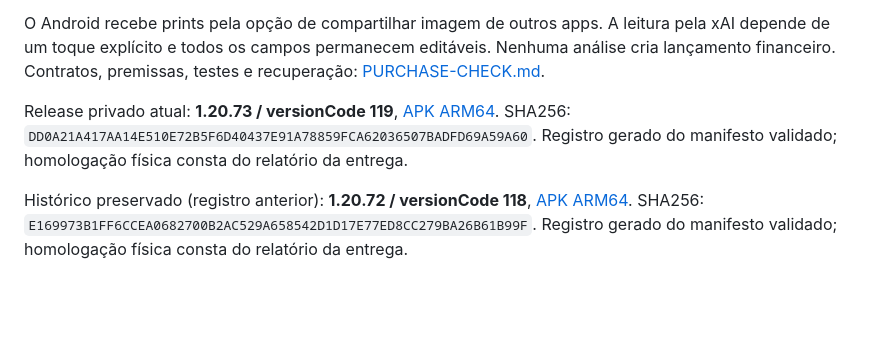
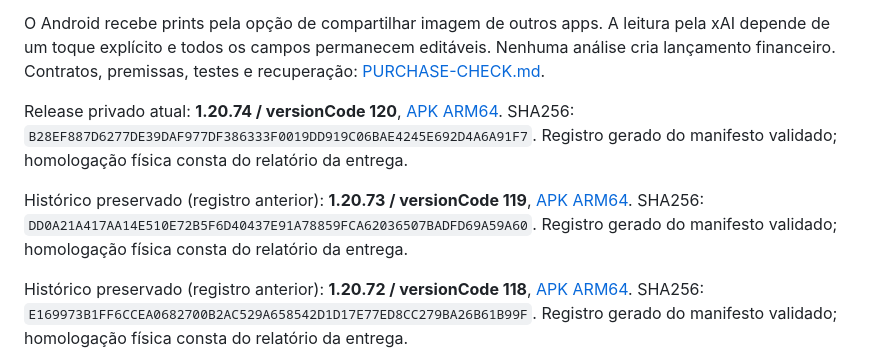
Before and after one commit to danielcdes-create/financial-twin, a Markdown page: README.md, the part around the change. GitHub-like rendering; blank space fills up the shorter version.

Commit message:
Registrar o ponteiro da release 1.20.74.

```diff
--- a/README.md
+++ b/README.md
@@ -87,7 +87,9 @@ No navegador, a sessão autenticada dura 12 horas e o token fica só na memória
 
 O Android recebe prints pela opção de compartilhar imagem de outros apps. A leitura pela xAI depende de um toque explícito e todos os campos permanecem editáveis. Nenhuma análise cria lançamento financeiro. Contratos, premissas, testes e recuperação: [PURCHASE-CHECK.md](docs/PURCHASE-CHECK.md).
 
-Release privado atual: **1.20.73 / versionCode 119**, [APK ARM64](mobile/artifacts/financial-twin-1.20.73.apk). SHA256: `DD0A21A417AA14E510E72B5F6D40437E91A78859FCA62036507BADFD69A59A60`. Registro gerado do manifesto validado; homologação física consta do relatório da entrega.
+Release privado atual: **1.20.74 / versionCode 120**, [APK ARM64](mobile/artifacts/financial-twin-1.20.74.apk). SHA256: `B28EF887D6277DE39DAF977DF386333F0019DD919C06BAE4245E692D4A6A91F7`. Registro gerado do manifesto validado; homologação física consta do relatório da entrega.
+
+Histórico preservado (registro anterior): **1.20.73 / versionCode 119**, [APK ARM64](mobile/artifacts/financial-twin-1.20.73.apk). SHA256: `DD0A21A417AA14E510E72B5F6D40437E91A78859FCA62036507BADFD69A59A60`. Registro gerado do manifesto validado; homologação física consta do relatório da entrega.
 
 Histórico preservado (registro anterior): **1.20.72 / versionCode 118**, [APK ARM64](mobile/artifacts/financial-twin-1.20.72.apk). SHA256: `E169973B1FF6CCEA0682700B2AC529A658542D1D17E77ED8CC279BA26B61B99F`. Registro gerado do manifesto validado; homologação física consta do relatório da entrega.
 
```
Also changed, not shown: docs/AUDITORIA-ADVERSARIAL.md (+10 -1 lines).
